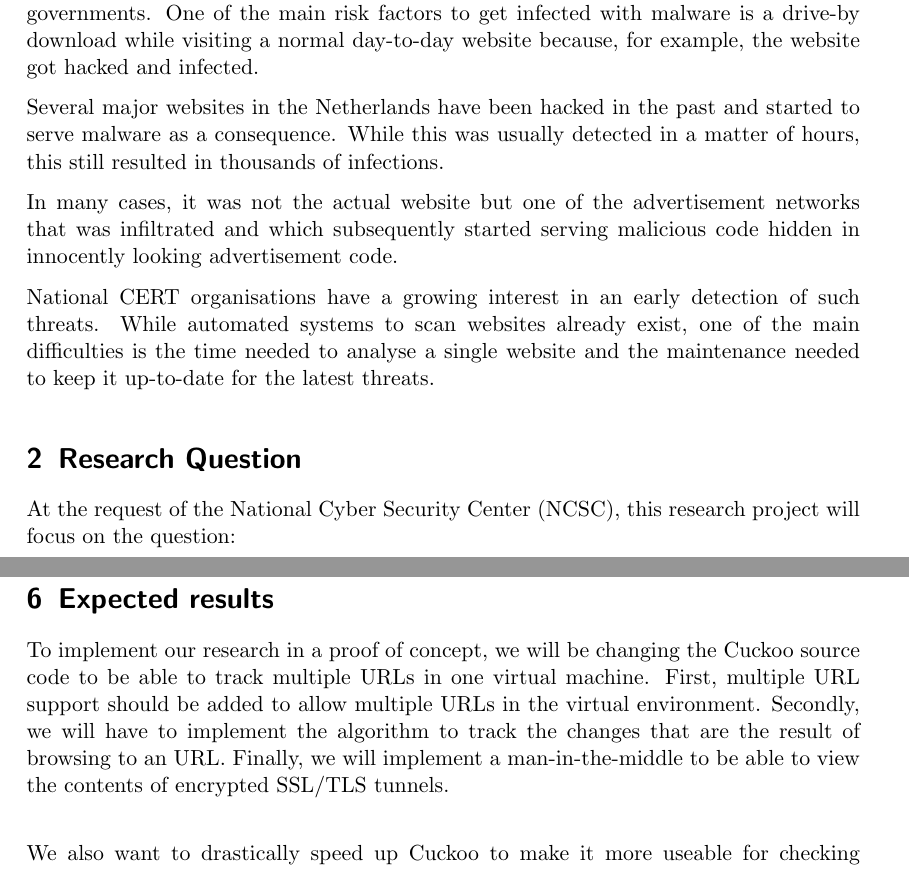
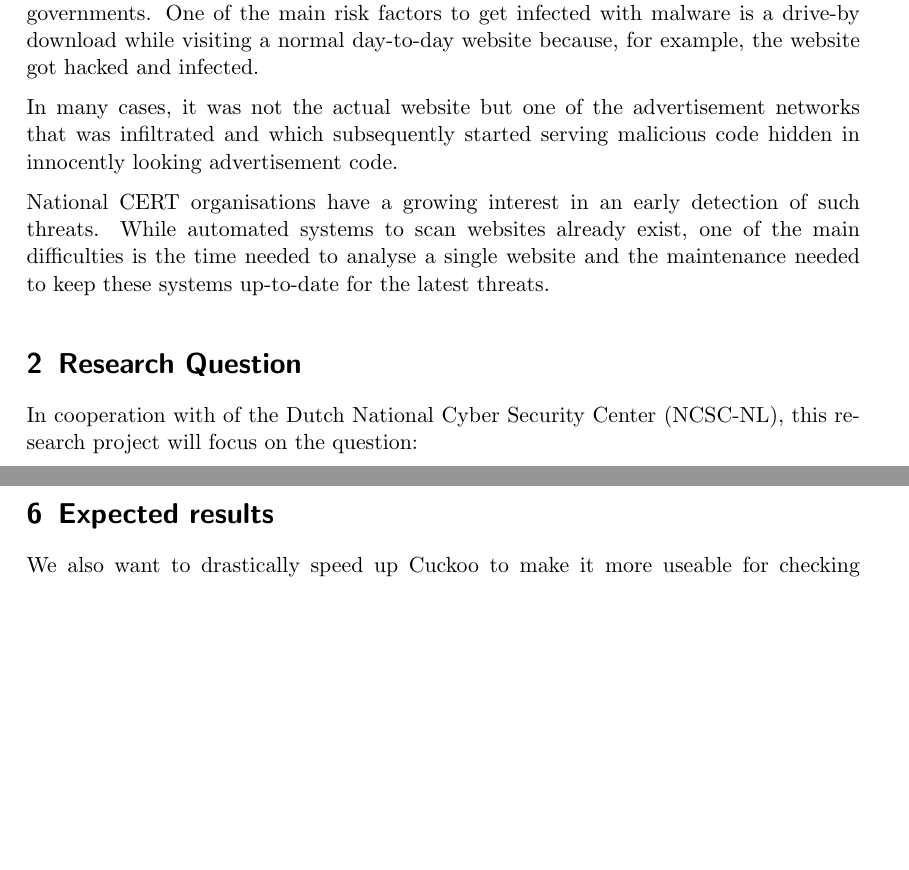
Before and after one commit to adriaandens/rp1_proposal, a LaTeX document (proposal.tex): two parts of pages 1 and 3 of 3 before the commit and two parts of pages 1 and 2 of 3 after it, joined at a grey line, cut so that both start at the same text, the shorter picture padded with empty space. Compiled offline with pdfLaTeX.

Commit message:
Added input from Jop & Wouter

```diff
--- a/proposal.tex
+++ b/proposal.tex
@@ -22,14 +22,13 @@
 
 In the digital world of today, malware is still a massive and growing problem. While back in the day it was used to annoy users and system administrators, nowadays it's used for extortion, cyber espionage and surveillance by criminal groups and rivalling governments. One of the main risk factors to get infected with malware is a drive-by download while visiting a normal day-to-day website because, for example, the website got hacked and infected.
 
-Several major websites in the Netherlands have been hacked in the past and started to serve malware as a consequence. While this was usually detected in a matter of hours, this still resulted in thousands of infections.
-
+% TODO Sources
 In many cases, it was not the actual website but one of the advertisement networks that was infiltrated and which subsequently started serving malicious code hidden in innocently looking advertisement code.
 
 %In many of the cases where one of the bigger national websites was involved, it was not the actual website but one of the advertisement networks that are used by such websites that was hacked or infiltrated by hiding in innocent looking advertisement malicious code. Such advertisements can then be served on many different websites.
 
-National CERT organisations have a growing interest in an early detection of such threats. While automated systems to scan websites already exist, one of the main difficulties is the time needed to analyse a single website and the maintenance needed to keep it up-to-date for the latest threats.
+National CERT organisations have a growing interest in an early detection of such threats. While automated systems to scan websites already exist, one of the main difficulties is the time needed to analyse a single website and the maintenance needed to keep these systems up-to-date for the latest threats.
 
 \section{Research Question}
-At the request of the National Cyber Security Center (NCSC), this research project will focus on the question:\\ %how it would be possible to dramatically improve the efficiency of scanning websites while maintaining the ability to pinpoint a single website as the source of an infection.
+In cooperation with of the Dutch National Cyber Security Center (NCSC-NL), this research project will focus on the question:\\ %how it would be possible to dramatically improve the efficiency of scanning websites while maintaining the ability to pinpoint a single website as the source of an infection.
 
@@ -58,8 +70,9 @@ A meeting with the supervisors is planned every Wednesday afternoon. Therefore i
 
 \section{Expected results}
 
-To implement our research in a proof of concept, we will be changing the Cuckoo source code to be able to track multiple URLs in one virtual machine. First, multiple URL support should be added to allow multiple URLs in the virtual environment. Secondly, we will have to implement the algorithm to track the changes that are the result of browsing to an URL. Finally, we will implement a man-in-the-middle to be able to view the contents of encrypted SSL/TLS tunnels.\\
+% devising an algorithm blablabla
 
+% PoC
 We also want to drastically speed up Cuckoo to make it more useable for checking thousands of URLs. Our goal is to increase the performance tenfold.
 
 \section{Ethical issues}
```
Also changed, not shown: proposal.tex (23 more changed lines).
